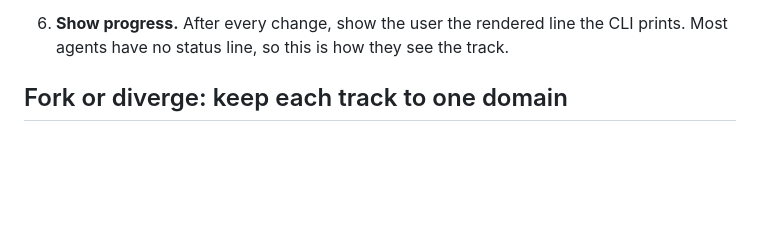
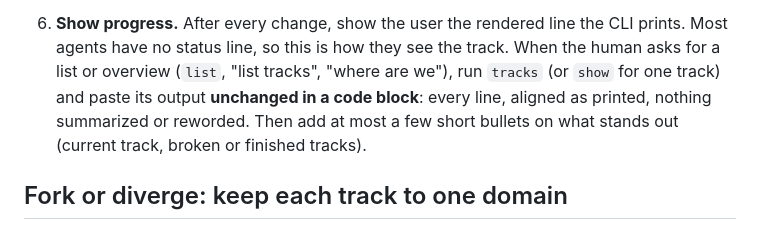
Before and after one commit to inflamously/bubble-coding, a Markdown page: skills/bubble/SKILL.md, the part around the change. GitHub-like rendering; blank space fills up the shorter version.

Commit message:
feat: fix the track list presentation

```diff
--- a/skills/bubble/SKILL.md
+++ b/skills/bubble/SKILL.md
@@ -86,6 +86,7 @@ When the human writes a line in the bubble language, like `bubble move 2 to 3`,
 
    First save what only this chat knows: `handoff <note>` (what's half done, the decisions made and why, gotchas, and the next concrete step), plus `hint`s on the bubbles ahead. Keep the note to a few lines. Then tell the human: *"Context is getting heavy. Run `/clear`, then `/bubble switch <name>`."* The CLI prints that exact line, track name included. Don't push it: if they want to keep going, keep going.
 6. **Show progress.** After every change, show the user the rendered line the CLI prints. Most agents have no status line, so this is how they see the track.
+   When the human asks for a list or overview (`list`, "list tracks", "where are we"), run `tracks` (or `show` for one track) and paste its output **unchanged in a code block**: every line, aligned as printed, nothing summarized or reworded. Then add at most a few short bullets on what stands out (current track, broken or finished tracks).
 
 ## Fork or diverge: keep each track to one domain
 
```
